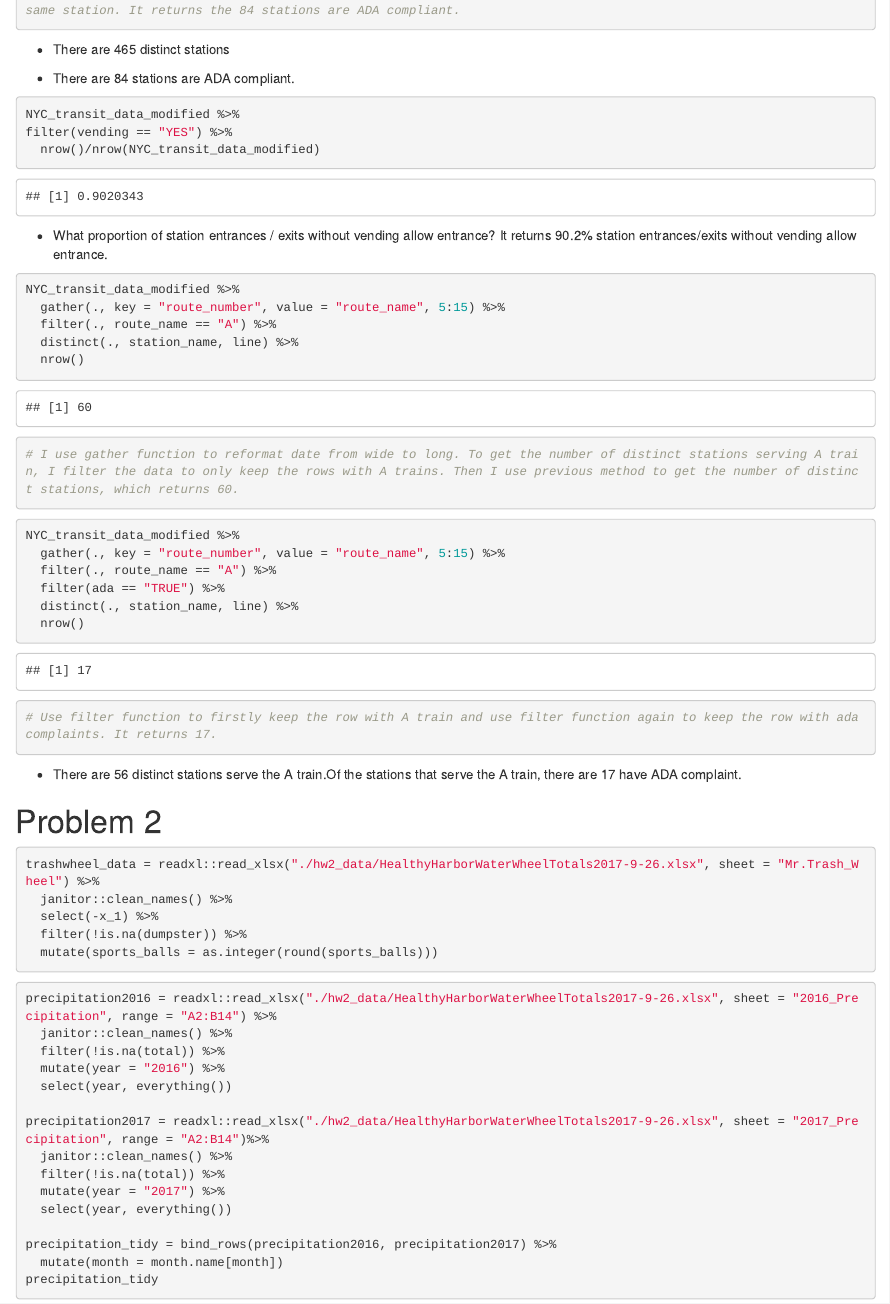
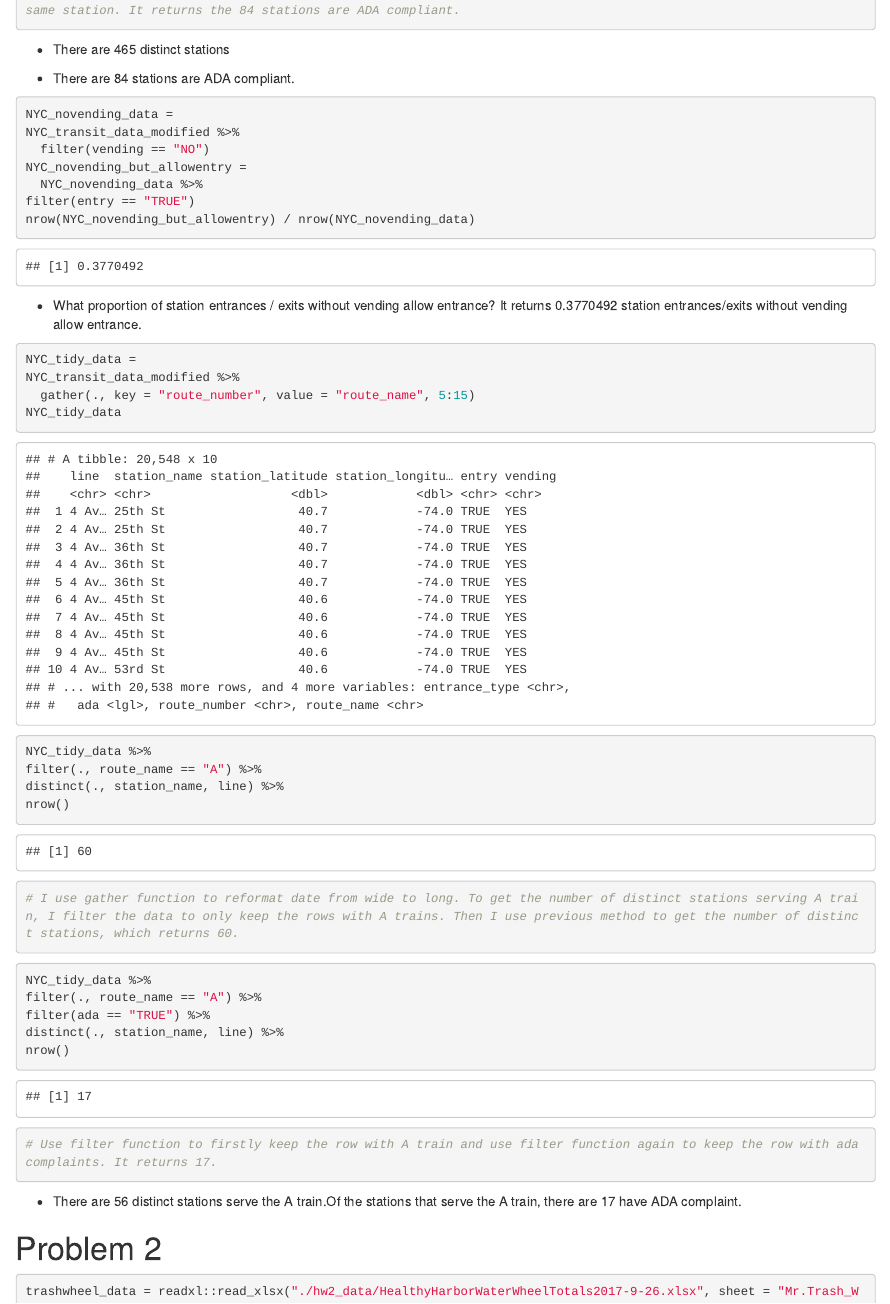
Before and after one commit to siyanc/p8105_hw2_sc4456, an R Markdown document (p8105_hw2_sc4456.Rmd): the page in a window 1100 px wide, from 1470 px down. The pictures show the output file p8105_hw2_sc4456.html that the author committed with the source, opened offline.

Commit message:
Edit first try

````diff
--- a/p8105_hw2_sc4456.Rmd
+++ b/p8105_hw2_sc4456.Rmd
@@ -35,28 +35,36 @@ NYC_transit_data_modified %>%
 * There are 84 stations are ADA compliant.
 
 ```{r}
+NYC_novending_data =
 NYC_transit_data_modified %>%
-filter(vending == "YES") %>%
-  nrow()/nrow(NYC_transit_data_modified)
+  filter(vending == "NO")
+NYC_novending_but_allowentry =
+  NYC_novending_data %>%
+filter(entry == "TRUE")
+nrow(NYC_novending_but_allowentry) / nrow(NYC_novending_data)
 ```
-* What proportion of station entrances / exits without vending allow entrance? It returns 90.2% station entrances/exits without vending allow entrance.
+* What proportion of station entrances / exits without vending allow entrance? It returns `r nrow(NYC_novending_but_allowentry) / nrow(NYC_novending_data)` station entrances/exits without vending allow entrance.
 
 ```{r}
+NYC_tidy_data =
 NYC_transit_data_modified %>%
-  gather(., key = "route_number", value = "route_name", 5:15) %>%
-  filter(., route_name == "A") %>%
-  distinct(., station_name, line) %>%
-  nrow()
+  gather(., key = "route_number", value = "route_name", 5:15)
+NYC_tidy_data
+
+NYC_tidy_data %>%
+filter(., route_name == "A") %>%
+distinct(., station_name, line) %>%
+nrow()
 # I use gather function to reformat date from wide to long. To get the number of distinct stations serving A train, I filter the data to only keep the rows with A trains. Then I use previous method to get the number of distinct stations, which returns 60.
 ```
 
 ```{r}
-NYC_transit_data_modified %>%
-  gather(., key = "route_number", value = "route_name", 5:15) %>%
-  filter(., route_name == "A") %>%
-  filter(ada == "TRUE") %>%
-  distinct(., station_name, line) %>%
-  nrow()
+NYC_tidy_data %>%
+filter(., route_name == "A") %>%
+filter(ada == "TRUE") %>%
+distinct(., station_name, line) %>%
+nrow()
+
 # Use filter function to firstly keep the row with A train and use filter function again to keep the row with ada complaints. It returns 17.
 ```
 * There are 56 distinct stations serve the A train.Of the stations that serve the A train, there are 17 have ADA complaint.
@@ -68,7 +76,7 @@ trashwheel_data = readxl::read_xlsx("./hw2_data/HealthyHarborWaterWheelTotals201
   janitor::clean_names() %>%
   select(-x_1) %>%
   filter(!is.na(dumpster)) %>%
-  mutate(sports_balls = as.integer(round(sports_balls)))
+  mutate(sports_balls = as.integer(sports_balls))
 
 ```
 ```{r}
````
Also changed, not shown: p8105_hw2_sc4456.html.
